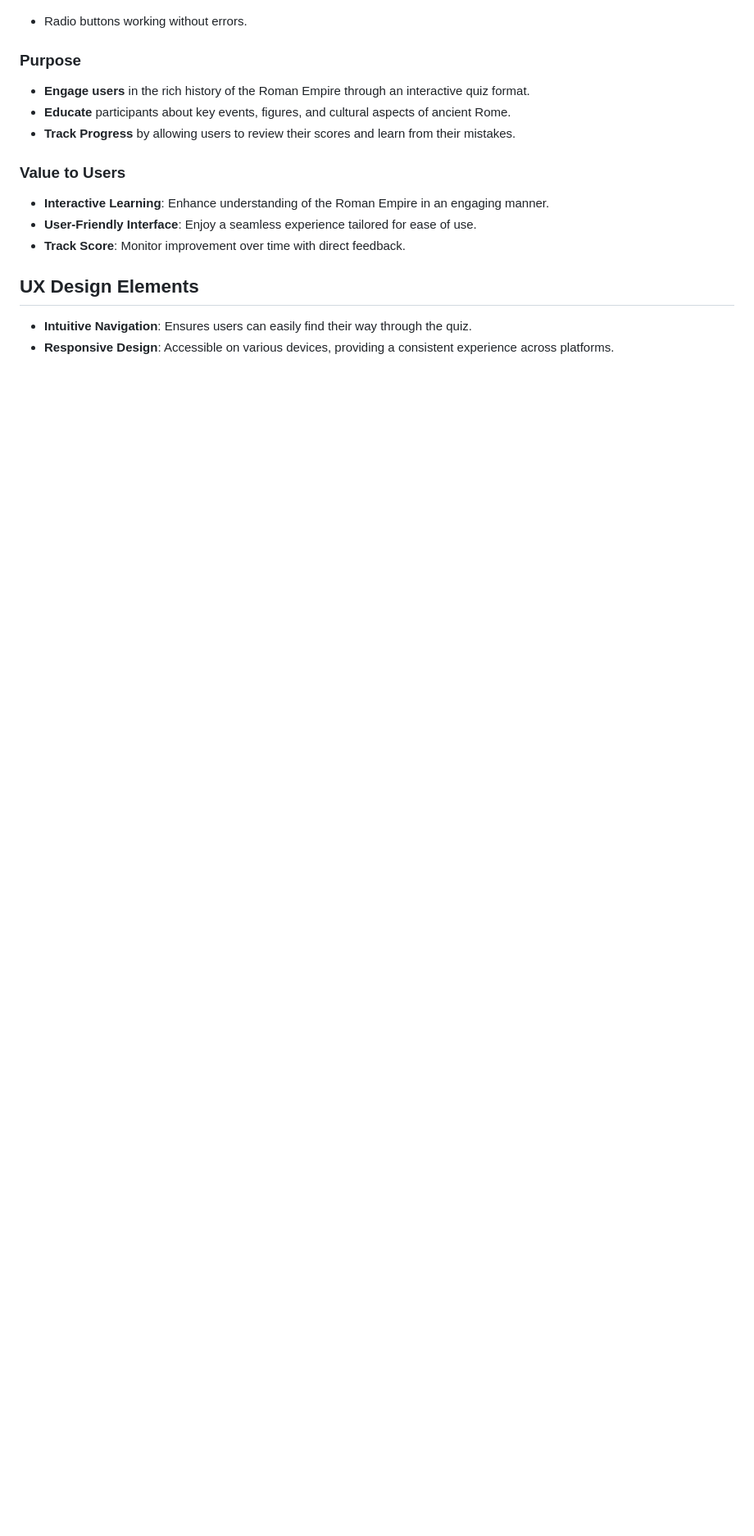
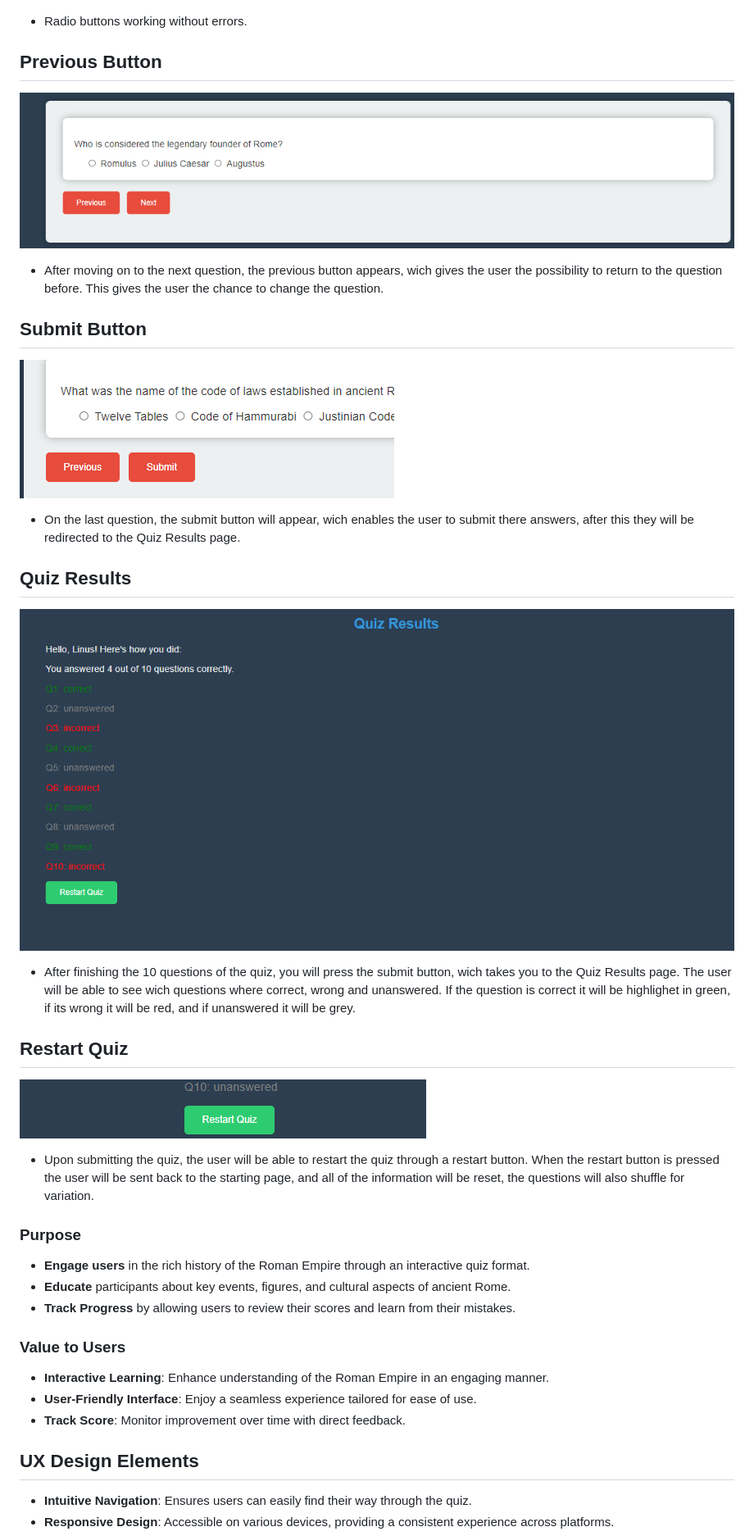
Before and after one commit to Code-Institute-Submissions/LinusMolin98-Roman_empire-quiz, a Markdown page: README.md, the part around the change. Shown at 82% size. GitHub-like rendering; blank space fills up the shorter version.

Commit message:
added more features for the action testing

```diff
--- a/README.md
+++ b/README.md
@@ -42,6 +42,23 @@ The Roman Empire Quiz is an interactive web application designed to test and enr
 ![Radio buttons](screenshots/radiobuttons2.png)
 ![Radio buttons](screenshots/radiobuttons3.png)
 - Radio buttons working without errors.
+
+## Previous Button
+![Previous button](screenshots/previousbutton.png)
+- After moving on to the next question, the previous button appears, wich gives the user the possibility to return to the question before. This gives the user the chance to change the question.
+
+## Submit Button
+![Submit button](screenshots/submitbutton.png)
+- On the last question, the submit button will appear, wich enables the user to submit there answers, after this they will be redirected to the Quiz Results page.
+
+## Quiz Results
+![Quiz Results](screenshots/Quizresults.png)
+- After finishing the 10 questions of the quiz, you will press the submit button, wich takes you to the Quiz Results page. The user will be able to see wich questions where correct, wrong and unanswered. If the question is correct it will be highlighet in green, if its wrong it will be red, and if unanswered it will be grey.
+
+## Restart Quiz
+![Restart Quiz](screenshots/restart.png)
+- Upon submitting the quiz, the user will be able to restart the quiz through a restart button. When the restart button is pressed the user will be sent back to the starting page, and all of the information will be reset, the questions will also shuffle for variation.
+
 
 ### Purpose
 - **Engage users** in the rich history of the Roman Empire through an interactive quiz format.
```
